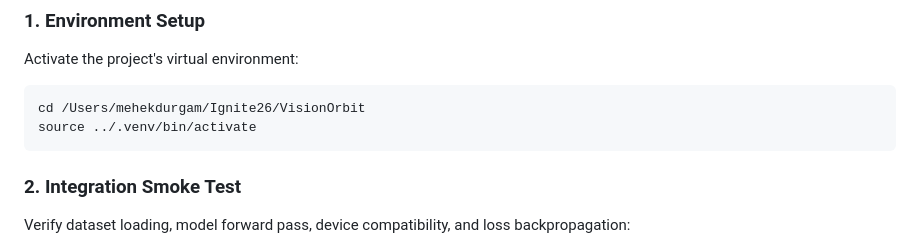
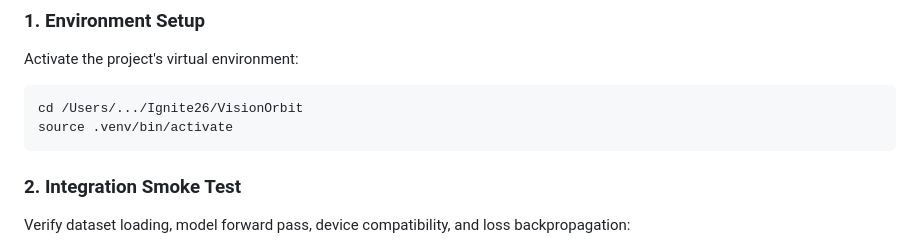
Before and after one commit to AkarshJ01/VisionOrbit, a Markdown page: README.md, the part around the change. Rendered like a GitHub page.

Commit message:
Update project README

````diff
--- a/README.md
+++ b/README.md
@@ -141,8 +141,8 @@ Trained on Apple Silicon (`MPS`) for 25 epochs:
 ### 1. Environment Setup
 Activate the project's virtual environment:
 ```bash
-cd /Users/mehekdurgam/Ignite26/VisionOrbit
-source ../.venv/bin/activate
+cd /Users/.../Ignite26/VisionOrbit
+source .venv/bin/activate
 ```
 
 ### 2. Integration Smoke Test
````
